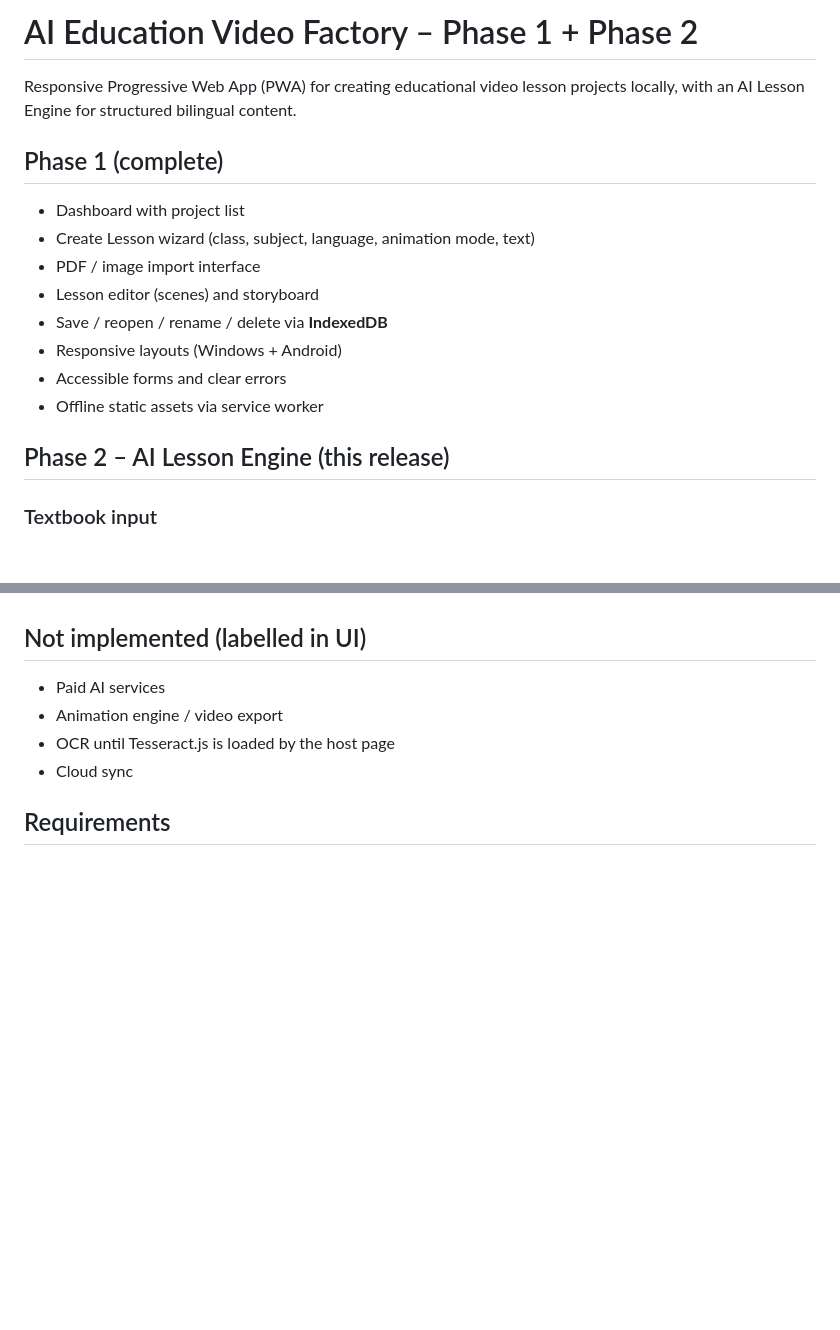
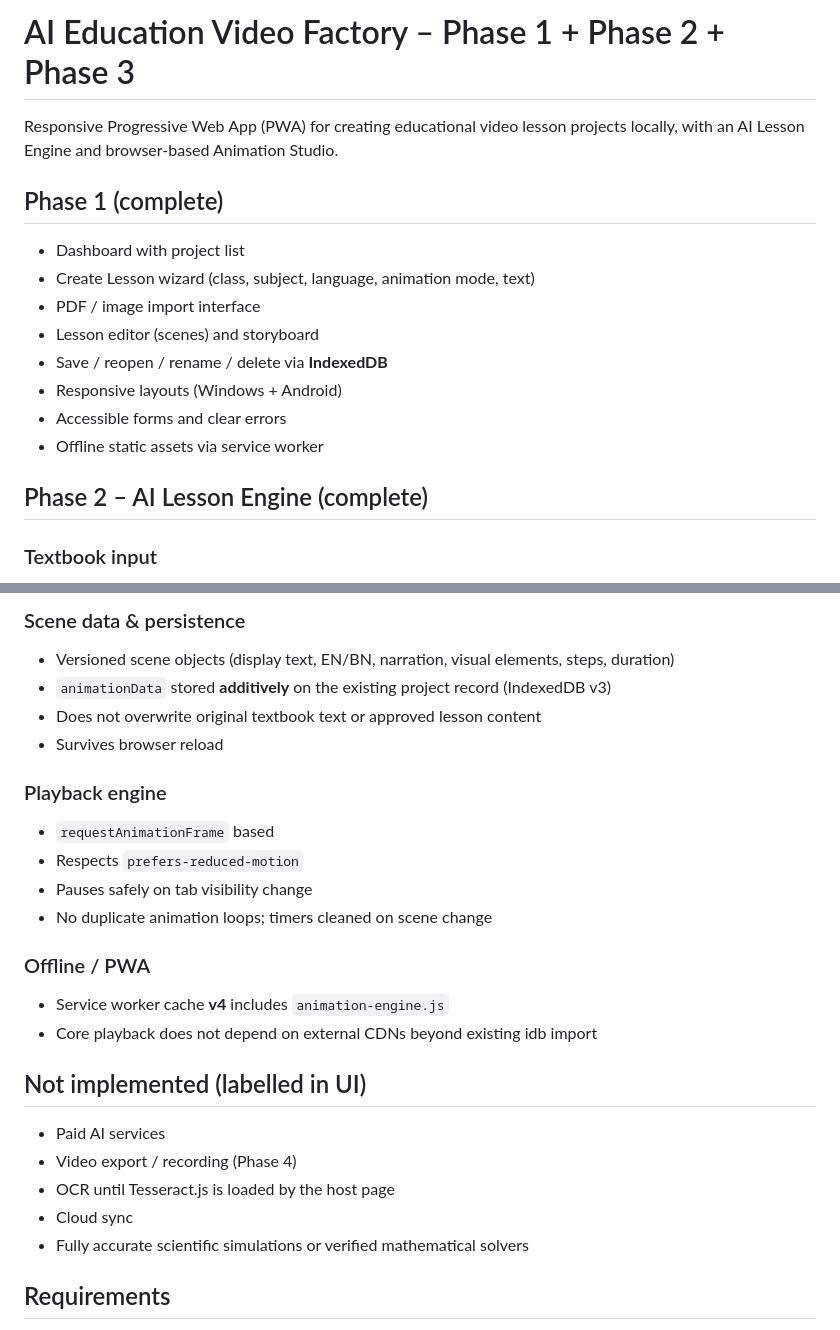
Before and after one commit to pbwsantu-collab/ai-edu-video-factory, a Markdown page: README.md, 2 parts joined by grey strips. Drawn GitHub-style; blank space fills up the shorter version.

```diff
--- a/README.md
+++ b/README.md
@@ -1,6 +1,6 @@
-# AI Education Video Factory – Phase 1 + Phase 2
+# AI Education Video Factory – Phase 1 + Phase 2 + Phase 3
 
-Responsive Progressive Web App (PWA) for creating educational video lesson projects locally, with an AI Lesson Engine for structured bilingual content.
+Responsive Progressive Web App (PWA) for creating educational video lesson projects locally, with an AI Lesson Engine and browser-based Animation Studio.
 
 ## Phase 1 (complete)
 
@@ -13,7 +13,7 @@ Responsive Progressive Web App (PWA) for creating educational video lesson proje
 - Accessible forms and clear errors
 - Offline static assets via service worker
 
-## Phase 2 – AI Lesson Engine (this release)
+## Phase 2 – AI Lesson Engine (complete)
 
 ### Textbook input
 - Text input preserved
@@ -59,10 +89,26 @@ English, Bengali, Mathematics, Physical Science, Life Science, History, Geograph
+### Scene data & persistence
+- Versioned scene objects (display text, EN/BN, narration, visual elements, steps, duration)
+- `animationData` stored **additively** on the existing project record (IndexedDB v3)
+- Does not overwrite original textbook text or approved lesson content
+- Survives browser reload
+
+### Playback engine
+- `requestAnimationFrame` based
+- Respects `prefers-reduced-motion`
+- Pauses safely on tab visibility change
+- No duplicate animation loops; timers cleaned on scene change
+
+### Offline / PWA
+- Service worker cache **v4** includes `animation-engine.js`
+- Core playback does not depend on external CDNs beyond existing idb import
 
 ## Not implemented (labelled in UI)
 
 - Paid AI services
-- Animation engine / video export
+- Video export / recording (Phase 4)
 - OCR until Tesseract.js is loaded by the host page
 - Cloud sync
+- Fully accurate scientific simulations or verified mathematical solvers
 
 ## Requirements
 
```
Also changed, not shown: other parts of README.md (+44 -65 lines).
